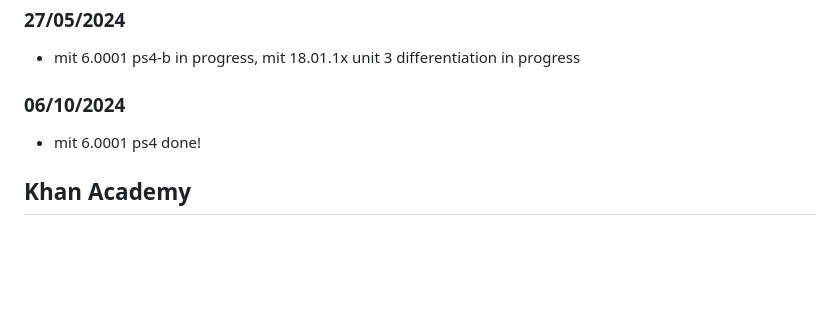
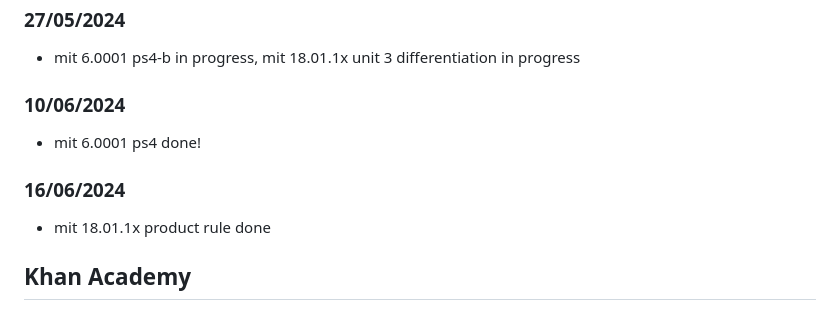
Before and after one commit to edcedcedcedc/computer-science-curriculum-ossu, a Markdown page: README.md, the part around the change printed below. Drawn GitHub-style; blank space fills up the shorter version.

```diff
--- a/README.md
+++ b/README.md
@@ -248,9 +248,13 @@ Here I'll be sharing my accomplishments and completed courses as a way of lookin
 
 - mit 6.0001 ps4-b in progress, mit 18.01.1x unit 3 differentiation in progress
 
-### 06/10/2024
+### 10/06/2024
 
 - mit 6.0001 ps4 done!
+
+### 16/06/2024
+
+- mit 18.01.1x product rule done
 
 ## Khan Academy
 
```
Also changed, not shown: other parts of README.md (+2 -2 lines).
